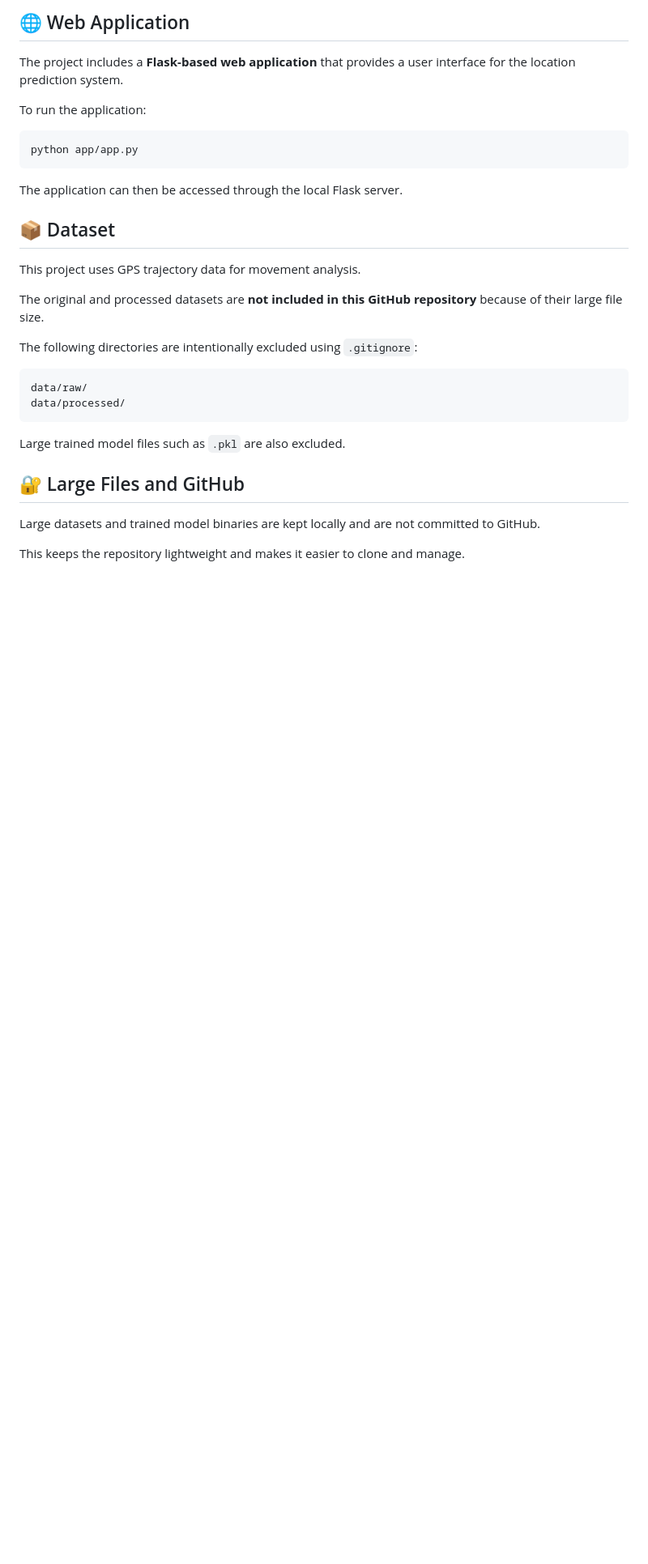
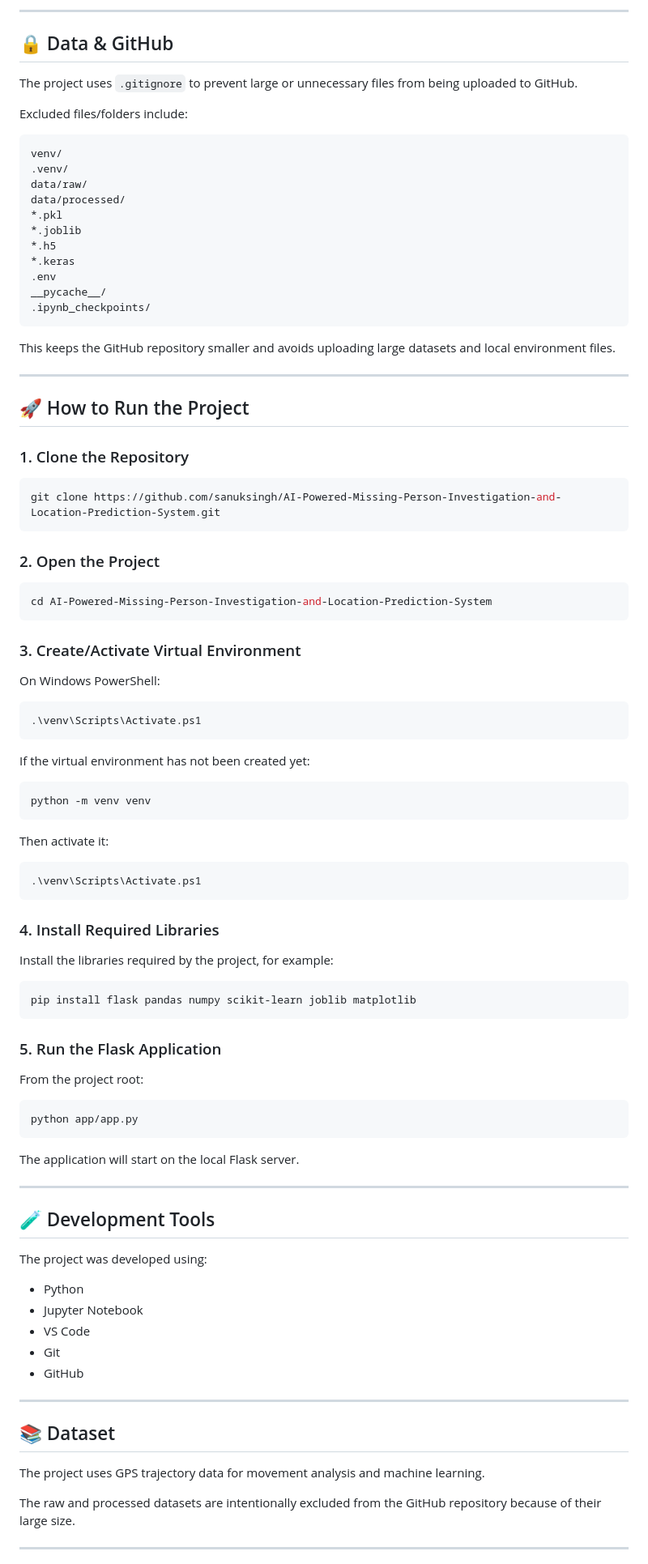
Before and after one commit to sanuksingh/AI-Powered-Missing-Person-Investigation-and-Location-Prediction-System, a Markdown page: README.md, the part around one of its changes. Shown at 81% size. Rendered like a GitHub page; blank space fills up the shorter version.

````diff
--- a/README.md
+++ b/README.md
@@ -146,34 +258,101 @@ These outputs are stored inside the `data/` directory.
 
-## 🌐 Web Application
+---
 
-The project includes a **Flask-based web application** that provides a user interface for the location prediction system.
+## 🔒 Data & GitHub
 
-To run the application:
+The project uses `.gitignore` to prevent large or unnecessary files from being uploaded to GitHub.
+
+Excluded files/folders include:
+
+```text
+venv/
+.venv/
+data/raw/
+data/processed/
+*.pkl
+*.joblib
+*.h5
+*.keras
+.env
+__pycache__/
+.ipynb_checkpoints/
+```
+
+This keeps the GitHub repository smaller and avoids uploading large datasets and local environment files.
+
+---
+
+## 🚀 How to Run the Project
+
+### 1. Clone the Repository
+
+```bash
+git clone https://github.com/sanuksingh/AI-Powered-Missing-Person-Investigation-and-Location-Prediction-System.git
+```
+
+### 2. Open the Project
+
+```bash
+cd AI-Powered-Missing-Person-Investigation-and-Location-Prediction-System
+```
+
+### 3. Create/Activate Virtual Environment
+
+On Windows PowerShell:
+
+```powershell
+.\venv\Scripts\Activate.ps1
+```
+
+If the virtual environment has not been created yet:
+
+```powershell
+python -m venv venv
+```
+
+Then activate it:
+
+```powershell
+.\venv\Scripts\Activate.ps1
+```
+
+### 4. Install Required Libraries
+
+Install the libraries required by the project, for example:
+
+```bash
+pip install flask pandas numpy scikit-learn joblib matplotlib
+```
+
+### 5. Run the Flask Application
+
+From the project root:
 
 ```bash
 python app/app.py
 ```
 
-The application can then be accessed through the local Flask server.
+The application will start on the local Flask server.
 
-## 📦 Dataset
+---
 
-This project uses GPS trajectory data for movement analysis.
+## 🧪 Development Tools
 
-The original and processed datasets are **not included in this GitHub repository** because of their large file size.
+The project was developed using:
 
-The following directories are intentionally excluded using `.gitignore`:
+* Python
+* Jupyter Notebook
+* VS Code
+* Git
+* GitHub
 
-```text
-data/raw/
-data/processed/
-```
+---
 
-Large trained model files such as `.pkl` are also excluded.
+## 📚 Dataset
 
-## 🔐 Large Files and GitHub
+The project uses GPS trajectory data for movement analysis and machine learning.
 
-Large datasets and trained model binaries are kept locally and are not committed to GitHub.
+The raw and processed datasets are intentionally excluded from the GitHub repository because of their large size.
 
-This keeps the repository lightweight and makes it easier to clone and manage.
+---
 
````
Also changed, not shown: other parts of README.md (+188 -93 lines).
